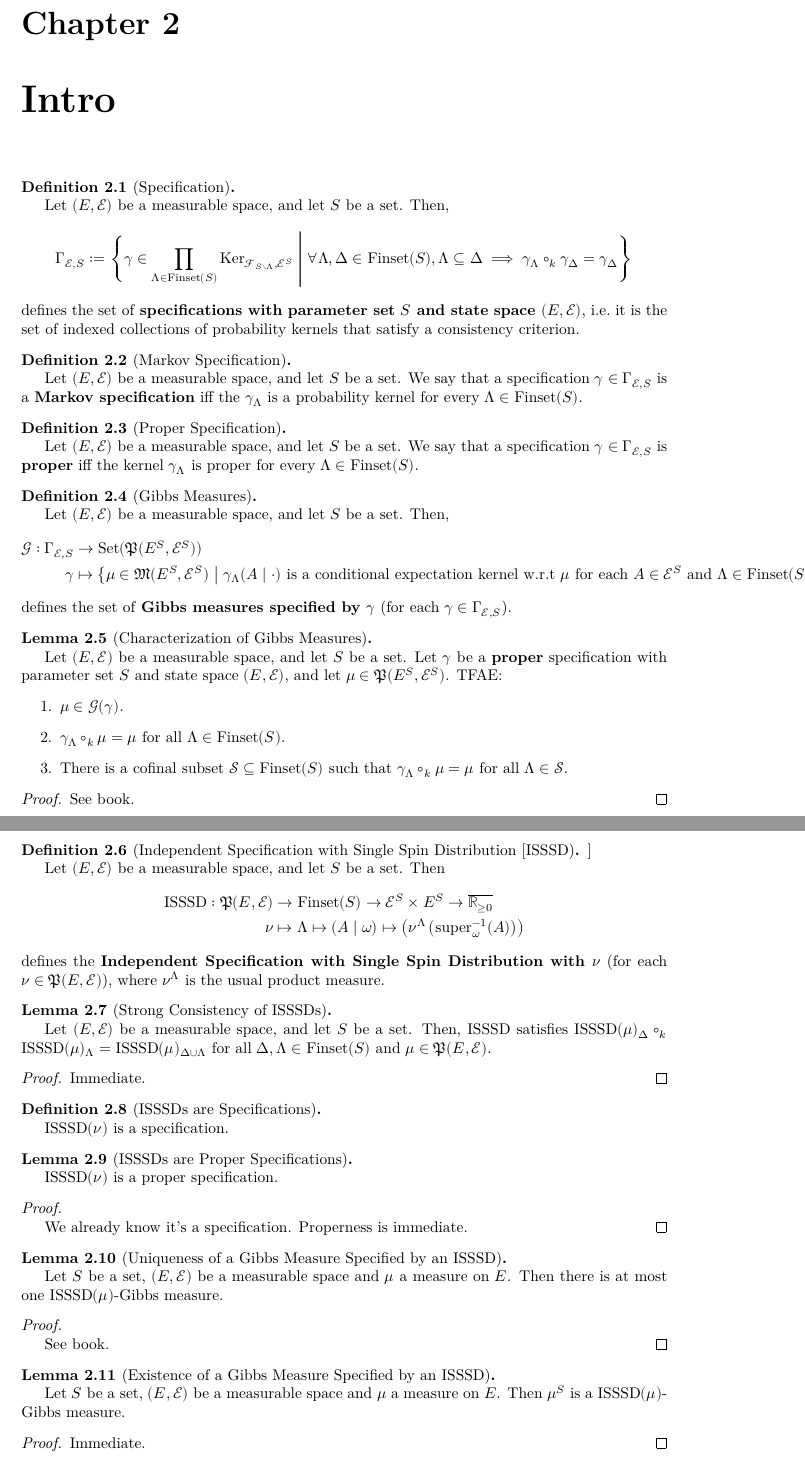
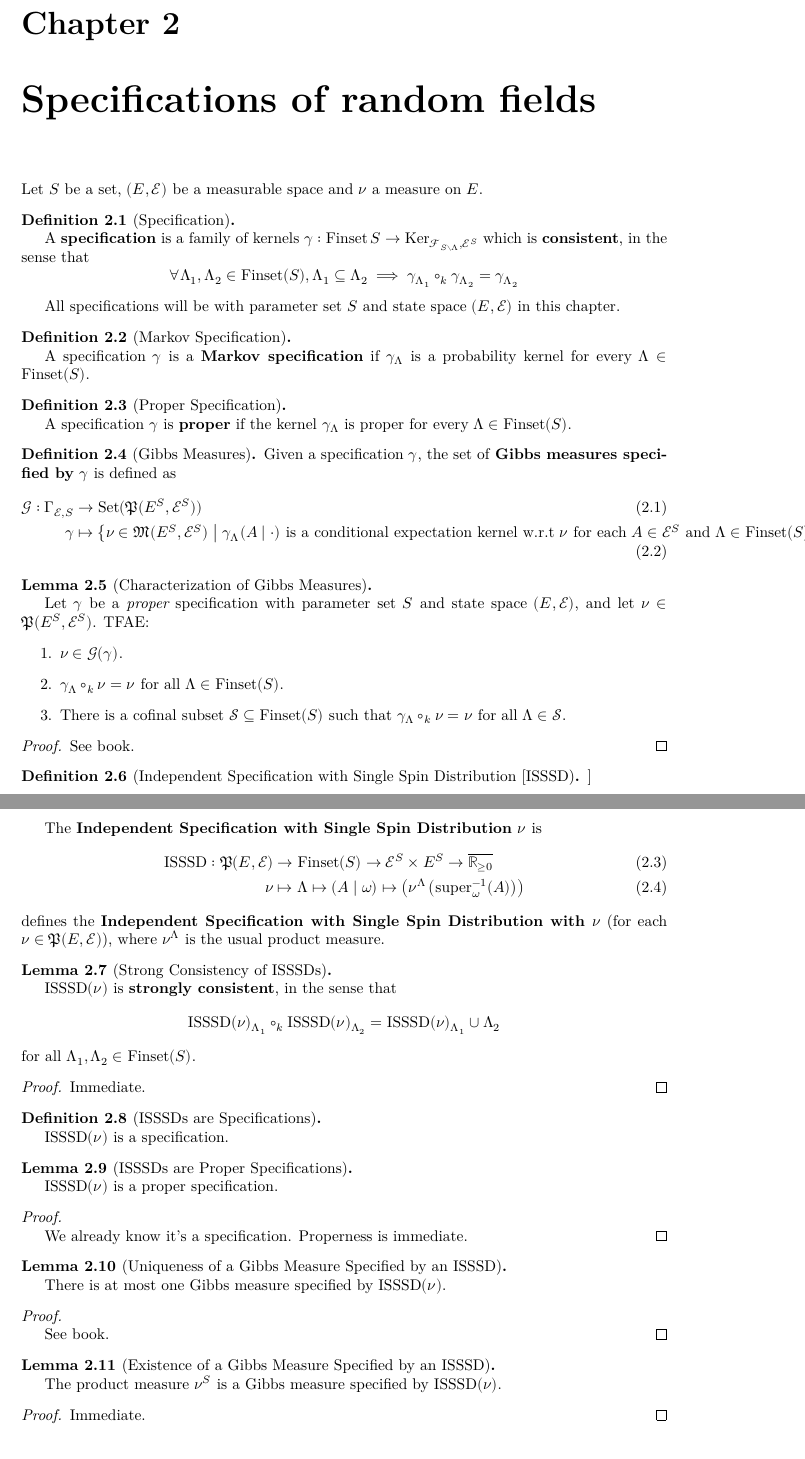
Before and after one commit to james18lpc/GibbsMeasure, a LaTeX document (blueprint/src/print.tex, which reads blueprint/src/chapter/1-intro.tex, blueprint/src/macros/common.tex): two parts of pages 4 and 5 of 5, joined at a grey line, cut so that both start at the same text. Compiled offline with XeLaTeX.

Commit message:
Make blueprint notation match Lean notation

```diff
--- a/blueprint/src/chapter/1-intro.tex
+++ b/blueprint/src/chapter/1-intro.tex
@@ -1,16 +1,18 @@
-\chapter{Intro}
+\chapter{Specifications of random fields}
+
+Let $S$ be a set, $(E, \mathcal{E})$ be a measurable space and $\nu$ a measure on $E$.
+
 \begin{definition}[Specification]
     \label{def:specification}
     \uses{def:cylinder-event, def:kernel}
     \lean{Specification}
     \leanok
 
-    Let $(E, \mathcal{E})$ be a measurable space, and let $S$ be a set. Then,
-    \begin{equation*}
-        \Gamma_{\mathcal{E}, S}:=\left\{\gamma\in\prod_{\Lambda\in\text{Finset}(S)}\text{Ker}_{\mathcal{F}_{S\setminus\Lambda}, \mathcal{E}^S}~\middle\vert~ \forall \Lambda, \Delta\in\text{Finset}(S), \Lambda\subseteq\Delta\implies\gamma_\Lambda\circ_k\gamma_\Delta=\gamma_\Delta\right\}
-    \end{equation*}
-    defines the set of \textbf{specifications with parameter set $S$ and state space $(E, \mathcal{E})$}, i.e.\ it is the set of indexed collections of probability kernels that satisfy a consistency criterion.
+    A {\bf specification} is a family of kernels $\gamma : \Finset S \to \Ker_{\mathcal{F}_{S\setminus\Lambda}, \mathcal{E}^S}$ which is {\bf consistent}, in the sense that
+    $$\forall \Lambda_1, \Lambda_2 \in \Finset(S), \Lambda_1 \subseteq \Lambda_2 \implies \gamma_{\Lambda_1} \circ_k \gamma_{\Lambda_2} = \gamma_{\Lambda_2}$$
 \end{definition}
+
+All specifications will be with parameter set $S$ and state space $(E, \mathcal{E})$ in this chapter.
 
 \begin{definition}[Markov Specification]
     \label{def:markov-specification}
@@ -18,7 +20,7 @@
     \leanok
     \uses{def:specification}
 
-    Let $(E, \mathcal{E})$ be a measurable space, and let $S$ be a set. We say that a specification $\gamma\in\Gamma_{\mathcal{E},S}$ is a \textbf{Markov specification} iff the $\gamma_\Lambda$ is a probability kernel for every $\Lambda\in\text{Finset}(S)$.
+    A specification $\gamma$ is a \textbf{Markov specification} if $\gamma_\Lambda$ is a probability kernel for every $\Lambda \in \Finset(S)$.
 \end{definition}
 
 \begin{definition}[Proper Specification]
@@ -27,7 +29,7 @@
     \lean{Specification.IsProper}
     \leanok
 
-    Let $(E, \mathcal{E})$ be a measurable space, and let $S$ be a set. We say that a specification $\gamma\in\Gamma_{\mathcal{E},S}$ is \textbf{proper} iff the kernel $\gamma_\Lambda$ is proper for every $\Lambda\in\text{Finset}(S)$.
+    A specification $\gamma$ is \textbf{proper} if the kernel $\gamma_\Lambda$ is proper for every $\Lambda \in \Finset(S)$.
 \end{definition}
 
 \begin{definition}[Gibbs Measures]
@@ -35,13 +37,11 @@
     \uses{def:specification}
     \lean{Specification.IsGibbsMeasure}
     \leanok
-
-    Let $(E, \mathcal{E})$ be a measurable space, and let $S$ be a set. Then,
-    \begin{align*}
+    Given a specification $\gamma$, the set of \textbf{Gibbs measures specified by $\gamma$} is defined as
+    \begin{align}
         \mathcal{G}:\Gamma_{\mathcal{E}, S}&\to\text{Set}(\mathfrak{P}(E^S, \mathcal{E}^S))\\
-        \gamma&\mapsto\left\{\mu\in\mathfrak{M}(E^S, \mathcal{E}^S)~\middle\vert~\gamma_\Lambda(A\mid\cdot)~\text{is a conditional expectation kernel w.r.t }\mu\text{ for each } A\in\mathcal{E}^S\text{ and }\Lambda\in\text{Finset}(S)\right\}
-    \end{align*}
-    defines the set of \textbf{Gibbs measures specified by $\gamma$} (for each $\gamma\in\Gamma_{\mathcal{E}, S}$).
+        \gamma&\mapsto\left\{\nu\in\mathfrak{M}(E^S, \mathcal{E}^S)~\middle\vert~\gamma_\Lambda(A\mid\cdot)~\text{is a conditional expectation kernel w.r.t }\nu\text{ for each } A\in\mathcal{E}^S\text{ and }\Lambda\in\Finset(S)\right\}
+    \end{align}
 \end{definition}
 
 
@@ -49,11 +49,11 @@
     \label{lem:gibbs-measure-char}
     \uses{def:gibbs-measure, def:proper-specification}
 
-    Let $(E, \mathcal{E})$ be a measurable space, and let $S$ be a set. Let $\gamma$ be a \textbf{proper} specification with parameter set $S$ and state space $(E, \mathcal{E})$, and let $\mu\in\mathfrak{P}(E^S, \mathcal{E}^S)$. TFAE:
+    Let $\gamma$ be a {\it proper} specification with parameter set $S$ and state space $(E, \mathcal{E})$, and let $\nu\in\mathfrak{P}(E^S, \mathcal{E}^S)$. TFAE:
     \begin{enumerate}
-        \item $\mu\in\mathcal{G}(\gamma)$.
-        \item $\gamma_\Lambda\circ_k\mu=\mu$ for all $\Lambda\in\text{Finset}(S)$.
-        \item There is a cofinal subset $\mathcal{S}\subseteq\text{Finset}(S)$ such that $\gamma_\Lambda\circ_k\mu=\mu$ for all $\Lambda\in\mathcal{S}$.
+        \item $\nu\in\mathcal{G}(\gamma)$.
+        \item $\gamma_\Lambda\circ_k\nu=\nu$ for all $\Lambda\in\Finset(S)$.
+        \item There is a cofinal subset $\mathcal{S}\subseteq\Finset(S)$ such that $\gamma_\Lambda\circ_k\nu=\nu$ for all $\Lambda\in\mathcal{S}$.
     \end{enumerate}
 \end{lemma}
 \begin{proof}
@@ -68,11 +68,11 @@
     \lean{Specification.isssdFun}
     % \leanok
 
-    Let $(E, \mathcal{E})$ be a measurable space, and let $S$ be a set. Then
-    \begin{align*}
-        \text{ISSSD}:\mathfrak{P}(E, \mathcal{E})&\to\text{Finset}(S)\to\mathcal{E}^S\times E^S\to\overline{\mathbb{R}_{\geq0}}\\
+    The \textbf{Independent Specification with Single Spin Distribution $\nu$} is
+    \begin{align}
+        \ISSSD:\mathfrak{P}(E, \mathcal{E})&\to\Finset(S)\to\mathcal{E}^S\times E^S\to\overline{\mathbb{R}_{\geq0}}\\
         \nu&\mapsto\Lambda\mapsto(A\mid\omega)\mapsto\left(\nu^\Lambda\left(\text{super}_\omega^{-1}(A)\right)\right)
-    \end{align*}
+    \end{align}
     defines the \textbf{Independent Specification with Single Spin Distribution with $\nu$} (for each $\nu\in\mathfrak{P}(E, \mathcal{E})$), where $\nu^\Lambda$ is the usual product measure.
 \end{definition}
 
@@ -82,7 +82,9 @@
     \lean{Specification.isssdFun_comp_isssdFun}
     \leanok
 
-    Let $(E, \mathcal{E})$ be a measurable space, and let $S$ be a set. Then, $\text{ISSSD}$ satisfies $\text{ISSSD}(\mu)_\Delta\circ_k\text{ISSSD}(\mu)_\Lambda=\text{ISSSD}(\mu)_{\Delta\cup\Lambda}$ for all $\Delta, \Lambda\in\text{Finset}(S)$ and $\mu\in\mathfrak{P}(E, \mathcal{E})$.
+    $\ISSSD(\nu)$ is {\bf strongly consistent}, in the sense that
+    $$\ISSSD(\nu)_{\Lambda_1} \circ_k \ISSSD(\nu)_{\Lambda_2} = \ISSSD(\nu)_{\Lambda_1} \cup \Lambda_2}$$
+    for all $\Lambda_1, \Lambda_2 \in \Finset(S)$.
 \end{lemma}
 \begin{proof}
     % \leanok
@@ -96,7 +98,7 @@
     \lean{Specification.isssd}
     \leanok
 
-    $\text{ISSSD}(\nu)$ is a specification.
+    $\ISSSD(\nu)$ is a specification.
 \end{definition}
 
 \begin{lemma}[ISSSDs are Proper Specifications]
@@ -105,7 +107,7 @@
     \lean{Specification.IsProper.isssd}
     \leanok
 
-    $\text{ISSSD}(\nu)$ is a proper specification.
+    $\ISSSD(\nu)$ is a proper specification.
 \end{lemma}
 \begin{proof}
     \uses{def:isssd-specification}
@@ -118,7 +120,7 @@
     \label{lem:gibbs-measure-uniqueness}
     \uses{def:gibbs-measure, def:isssd-specification}
 
-    Let $S$ be a set, $(E, \mathcal{E})$ be a measurable space and $\mu$ a measure on $E$. Then there is at most one $\text{ISSSD}(\mu)$-Gibbs measure.
+    There is at most one Gibbs measure specified by $\ISSSD(\nu)$.
 \end{lemma}
 \begin{proof}
     \uses{lem:isssd-proper-specification}
@@ -133,7 +135,7 @@
     \lean{Specification.isGibbsMeasure_isssd_productMeasure}
     % \leanok
 
-    Let $S$ be a set, $(E, \mathcal{E})$ be a measurable space and $\mu$ a measure on $E$. Then $\mu^S$ is a $\text{ISSSD}(\mu)$-Gibbs measure.
+    The product measure $\nu^S$ is a Gibbs measure specified by $\ISSSD(\nu)$.
 \end{lemma}
 \begin{proof}
     % \leanok
--- a/blueprint/src/macros/common.tex
+++ b/blueprint/src/macros/common.tex
@@ -1,3 +1,7 @@
 % In this file you should put all LaTeX macros to be used
 % both by the pdf version and the web version.
 % This should be most of your macros.
+
+\DeclareMathOperator{\Finset}{Finset}
+\DeclareMathOperator{\ISSSD}{ISSSD}
+\DeclareMathOperator{\Ker}{Ker}
```
Also changed, not shown: blueprint/src/chapter/0-prereqs.tex (+4 -4 lines).
